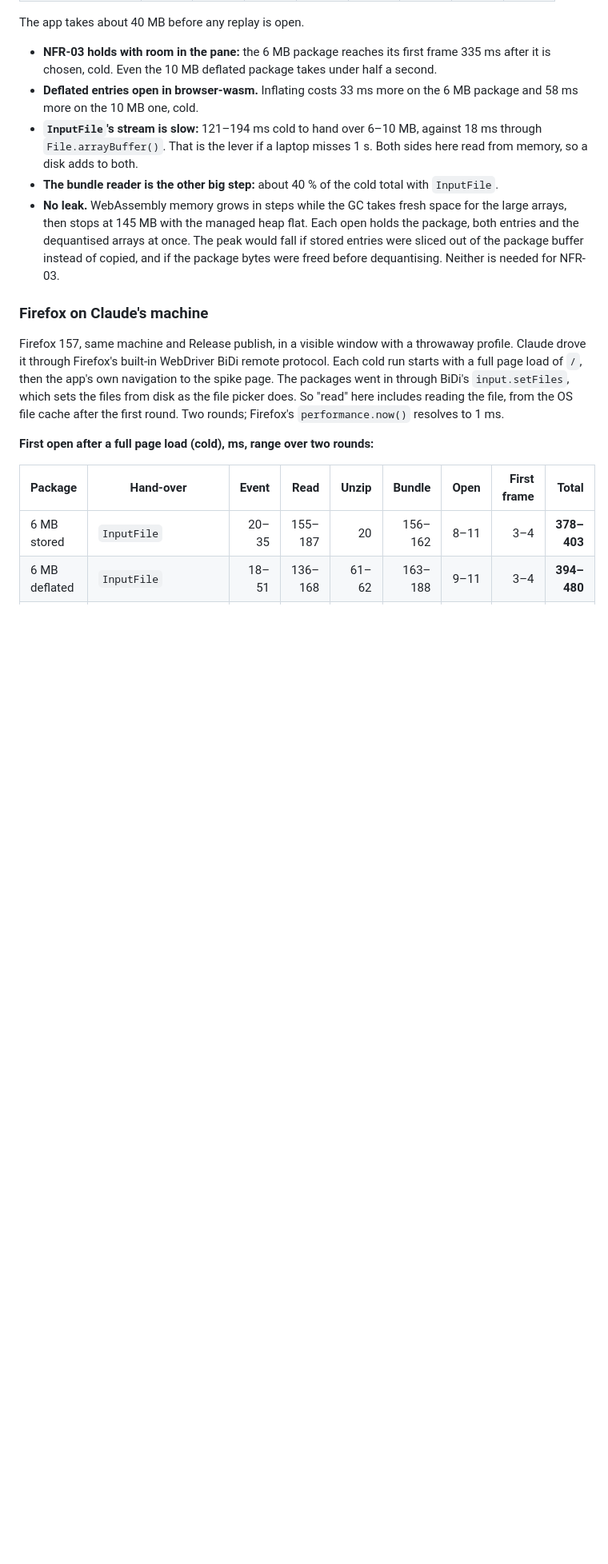
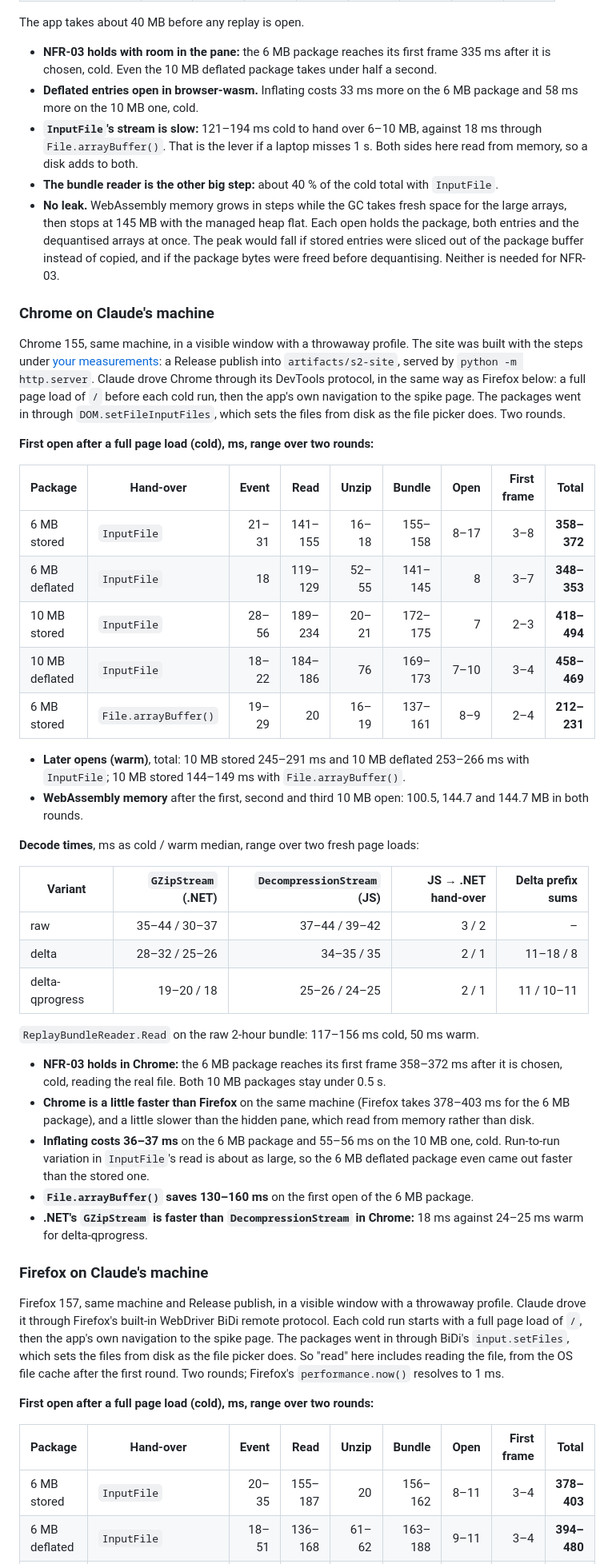
Before and after one commit to jbird/race-replay, a Markdown page: docs/spikes/S2.md, the part around one of its changes. Shown at 80% size. Drawn GitHub-style; blank space fills up the shorter version.

Commit message:
spike(s2): Chrome decode times and package opening
Measured in Chrome 155 on Claude's machine (i5-6600K desktop), from a
Release publish in artifacts/s2-site as the note's steps describe,
driven through the DevTools protocol with DOM.setFileInputFiles setting
the packages from disk. The 6 MB package reaches its first frame
358-372 ms after it is chosen, cold, so NFR-03 holds in Chrome and
Firefox. WebAssembly memory levels off at 144.7 MB.

Safari is not measured (no Mac). A laptop run would only confirm these
conservative numbers.

Refs #15

```diff
--- a/docs/spikes/S2.md
+++ b/docs/spikes/S2.md
@@ -180,6 +180,39 @@ The app takes about 40 MB before any replay is open.
 - **The bundle reader is the other big step:** about 40 % of the cold total with `InputFile`.
 - **No leak.** WebAssembly memory grows in steps while the GC takes fresh space for the large arrays, then stops at 145 MB with the managed heap flat. Each open holds the package, both entries and the dequantised arrays at once. The peak would fall if stored entries were sliced out of the package buffer instead of copied, and if the package bytes were freed before dequantising. Neither is needed for NFR-03.
 
+### Chrome on Claude's machine
+
+Chrome 155, same machine, in a visible window with a throwaway profile. The site was built with the steps under [your measurements](#your-measurements): a Release publish into `artifacts/s2-site`, served by `python -m http.server`. Claude drove Chrome through its DevTools protocol, in the same way as Firefox below: a full page load of `/` before each cold run, then the app's own navigation to the spike page. The packages went in through `DOM.setFileInputFiles`, which sets the files from disk as the file picker does. Two rounds.
+
+**First open after a full page load (cold), ms, range over two rounds:**
+
+| Package | Hand-over | Event | Read | Unzip | Bundle | Open | First frame | **Total** |
+|---|---|---:|---:|---:|---:|---:|---:|---:|
+| 6 MB stored | `InputFile` | 21–31 | 141–155 | 16–18 | 155–158 | 8–17 | 3–8 | **358–372** |
+| 6 MB deflated | `InputFile` | 18 | 119–129 | 52–55 | 141–145 | 8 | 3–7 | **348–353** |
+| 10 MB stored | `InputFile` | 28–56 | 189–234 | 20–21 | 172–175 | 7 | 2–3 | **418–494** |
+| 10 MB deflated | `InputFile` | 18–22 | 184–186 | 76 | 169–173 | 7–10 | 3–4 | **458–469** |
+| 6 MB stored | `File.arrayBuffer()` | 19–29 | 20 | 16–19 | 137–161 | 8–9 | 2–4 | **212–231** |
+
+- **Later opens (warm)**, total: 10 MB stored 245–291 ms and 10 MB deflated 253–266 ms with `InputFile`; 10 MB stored 144–149 ms with `File.arrayBuffer()`.
+- **WebAssembly memory** after the first, second and third 10 MB open: 100.5, 144.7 and 144.7 MB in both rounds.
+
+**Decode times**, ms as cold / warm median, range over two fresh page loads:
+
+| Variant | `GZipStream` (.NET) | `DecompressionStream` (JS) | JS → .NET hand-over | Delta prefix sums |
+|---|---:|---:|---:|---:|
+| raw | 35–44 / 30–37 | 37–44 / 39–42 | 3 / 2 | – |
+| delta | 28–32 / 25–26 | 34–35 / 35 | 2 / 1 | 11–18 / 8 |
+| delta-qprogress | 19–20 / 18 | 25–26 / 24–25 | 2 / 1 | 11 / 10–11 |
+
+`ReplayBundleReader.Read` on the raw 2-hour bundle: 117–156 ms cold, 50 ms warm.
+
+- **NFR-03 holds in Chrome:** the 6 MB package reaches its first frame 358–372 ms after it is chosen, cold, reading the real file. Both 10 MB packages stay under 0.5 s.
+- **Chrome is a little faster than Firefox** on the same machine (Firefox takes 378–403 ms for the 6 MB package), and a little slower than the hidden pane, which read from memory rather than disk.
+- **Inflating costs 36–37 ms** on the 6 MB package and 55–56 ms on the 10 MB one, cold. Run-to-run variation in `InputFile`'s read is about as large, so the 6 MB deflated package even came out faster than the stored one.
+- **`File.arrayBuffer()` saves 130–160 ms** on the first open of the 6 MB package.
+- **.NET's `GZipStream` is faster than `DecompressionStream` in Chrome:** 18 ms against 24–25 ms warm for delta-qprogress.
+
 ### Firefox on Claude's machine
 
 Firefox 157, same machine and Release publish, in a visible window with a throwaway profile. Claude drove it through Firefox's built-in WebDriver BiDi remote protocol. Each cold run starts with a full page load of `/`, then the app's own navigation to the spike page. The packages went in through BiDi's `input.setFiles`, which sets the files from disk as the file picker does. So "read" here includes reading the file, from the OS file cache after the first round. Two rounds; Firefox's `performance.now()` resolves to 1 ms.
```
Also changed, not shown: other parts of docs/spikes/S2.md (+7 -7 lines).
